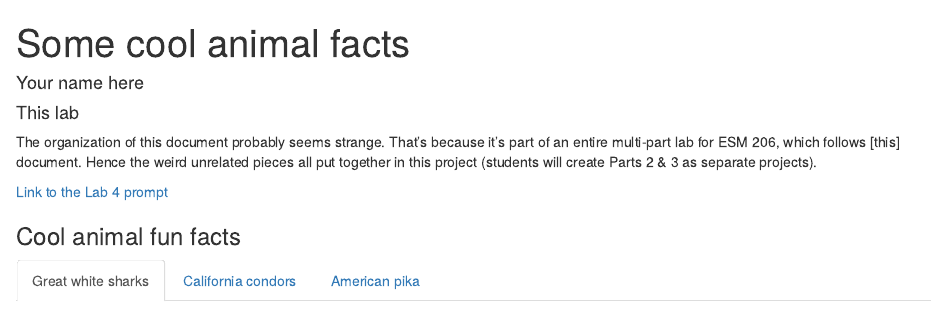
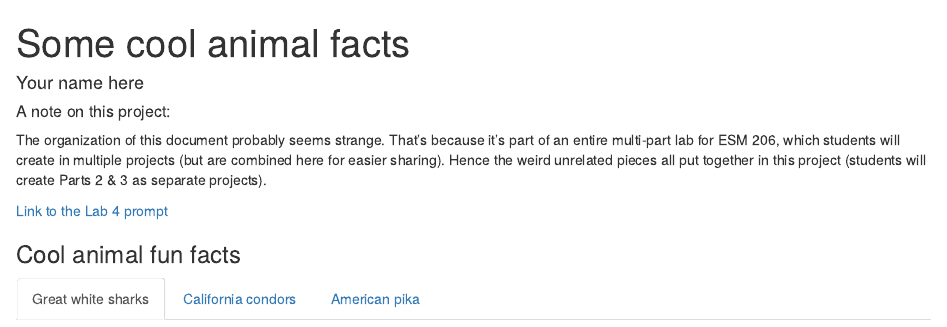
Before and after one commit to allisonhorst/meet-github-esm-206, an R Markdown document (some_cool_animals.Rmd): the page in a window 1100 px wide, from its top. The pictures show the output file some_cool_animals.html that the author committed with the source, opened offline.

Commit message:
slight text update

````diff
--- a/some_cool_animals.Rmd
+++ b/some_cool_animals.Rmd
@@ -8,9 +8,9 @@ output: html_document
 knitr::opts_chunk$set(echo = TRUE)
 ```
 
-#### This lab
+##### A note on this project:
 
-The organization of this document probably seems strange. That's because it's part of an entire multi-part lab for ESM 206, which follows [this] document. Hence the weird unrelated pieces all put together in this project (students will create Parts 2 & 3 as separate projects).
+The organization of this document probably seems strange. That's because it's part of an entire multi-part lab for ESM 206, which students will create in multiple projects (but are combined here for easier sharing). Hence the weird unrelated pieces all put together in this project (students will create Parts 2 & 3 as separate projects).
 
 [Link to the Lab 4 prompt](https://docs.google.com/document/d/1KX6_bKA8BOO0NdsUviVi0HCT-q9iTCtTYsS1dGNQJfU/edit?usp=sharing)
 
````
Also changed, not shown: some_cool_animals.html.
